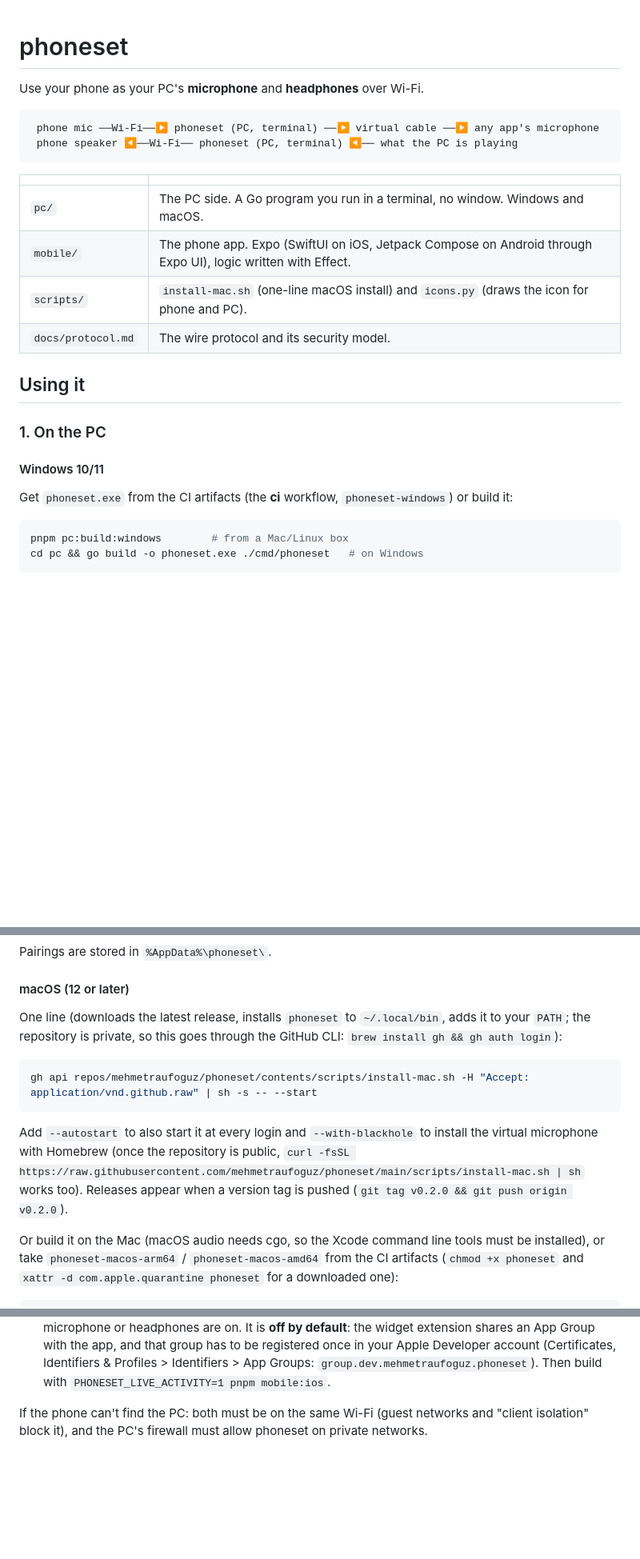
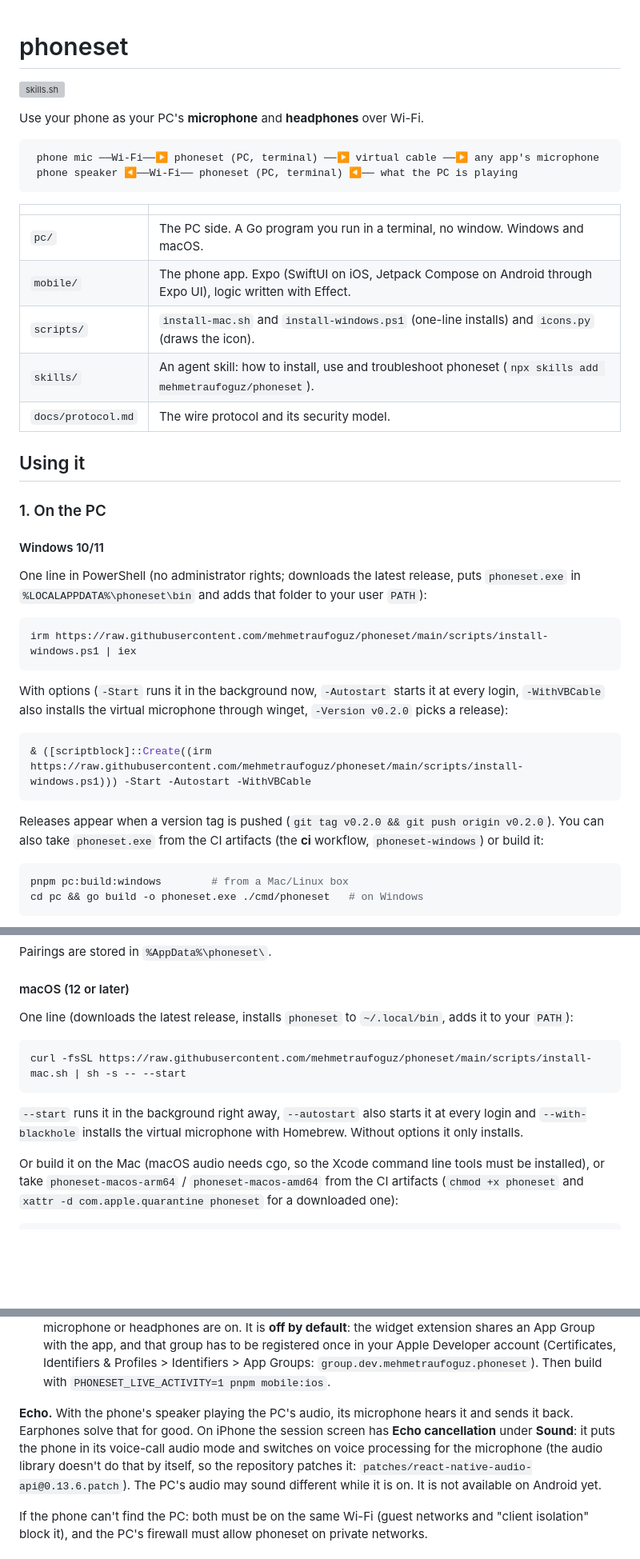
Before and after one commit to mehmetraufoguz/phoneset, a Markdown page: README.md, 3 parts joined by grey strips. Shown at 80% size. GitHub-like rendering; blank space fills up the shorter version; grey boxes are pictures that could not be loaded.

````diff
--- a/README.md
+++ b/README.md
@@ -1,4 +1,6 @@
 # phoneset
+
+[![skills.sh](https://skills.sh/b/mehmetraufoguz/phoneset)](https://skills.sh/mehmetraufoguz/phoneset)
 
 Use your phone as your PC's **microphone** and **headphones** over Wi-Fi.
 
@@ -11,7 +13,8 @@ Use your phone as your PC's **microphone** and **headphones** over Wi-Fi.
 | ------------------ | ------------------------------------------------------------------------------------------------------------ |
 | `pc/`              | The PC side. A Go program you run in a terminal, no window. Windows and macOS.                               |
 | `mobile/`          | The phone app. Expo (SwiftUI on iOS, Jetpack Compose on Android through Expo UI), logic written with Effect. |
-| `scripts/`         | `install-mac.sh` (one-line macOS install) and `icons.py` (draws the icon for phone and PC).                  |
+| `scripts/`         | `install-mac.sh` and `install-windows.ps1` (one-line installs) and `icons.py` (draws the icon).              |
+| `skills/`          | An agent skill: how to install, use and troubleshoot phoneset (`npx skills add mehmetraufoguz/phoneset`).    |
 | `docs/protocol.md` | The wire protocol and its security model.                                                                    |
 
 ## Using it
@@ -20,7 +23,22 @@ Use your phone as your PC's **microphone** and **headphones** over Wi-Fi.
 
 #### Windows 10/11
 
-Get `phoneset.exe` from the CI artifacts (the **ci** workflow, `phoneset-windows`) or build it:
+One line in PowerShell (no administrator rights; downloads the latest release, puts `phoneset.exe` in
+`%LOCALAPPDATA%\phoneset\bin` and adds that folder to your user `PATH`):
+
+```powershell
+irm https://raw.githubusercontent.com/mehmetraufoguz/phoneset/main/scripts/install-windows.ps1 | iex
+```
+
+With options (`-Start` runs it in the background now, `-Autostart` starts it at every login, `-WithVBCable`
+also installs the virtual microphone through winget, `-Version v0.2.0` picks a release):
+
+```powershell
+& ([scriptblock]::Create((irm https://raw.githubusercontent.com/mehmetraufoguz/phoneset/main/scripts/install-windows.ps1))) -Start -Autostart -WithVBCable
+```
+
+Releases appear when a version tag is pushed (`git tag v0.2.0 && git push origin v0.2.0`). You can also
+take `phoneset.exe` from the CI artifacts (the **ci** workflow, `phoneset-windows`) or build it:
 
 ```sh
 pnpm pc:build:windows        # from a Mac/Linux box
@@ -68,17 +86,14 @@ Pairings are stored in `%AppData%\phoneset\`.
 
 #### macOS (12 or later)
 
-One line (downloads the latest release, installs `phoneset` to `~/.local/bin`, adds it to your
-`PATH`; the repository is private, so this goes through the GitHub CLI: `brew install gh && gh auth login`):
+One line (downloads the latest release, installs `phoneset` to `~/.local/bin`, adds it to your `PATH`):
 
 ```sh
-gh api repos/mehmetraufoguz/phoneset/contents/scripts/install-mac.sh -H "Accept: application/vnd.github.raw" | sh -s -- --start
+curl -fsSL https://raw.githubusercontent.com/mehmetraufoguz/phoneset/main/scripts/install-mac.sh | sh -s -- --start
 ```
 
-Add `--autostart` to also start it at every login and `--with-blackhole` to install the virtual
-microphone with Homebrew (once the repository is public, `curl -fsSL
-https://raw.githubusercontent.com/mehmetraufoguz/phoneset/main/scripts/install-mac.sh | sh` works too).
-Releases appear when a version tag is pushed (`git tag v0.2.0 && git push origin v0.2.0`).
+`--start` runs it in the background right away, `--autostart` also starts it at every login and
+`--with-blackhole` installs the virtual microphone with Homebrew. Without options it only installs.
 
 Or build it on the Mac (macOS audio needs cgo, so the Xcode command line tools must be
 installed), or take `phoneset-macos-arm64` / `phoneset-macos-amd64` from the CI artifacts
@@ -174,6 +214,12 @@ phone shows it outside the app too, so you can see it is working:
   extension shares an App Group with the app, and that group has to be registered once in your Apple
   Developer account (Certificates, Identifiers & Profiles > Identifiers > App Groups:
   `group.dev.mehmetraufoguz.phoneset`). Then build with `PHONESET_LIVE_ACTIVITY=1 pnpm mobile:ios`.
+
+**Echo.** With the phone's speaker playing the PC's audio, its microphone hears it and sends it back. Earphones
+solve that for good. On iPhone the session screen has **Echo cancellation** under **Sound**: it puts the phone in
+its voice-call audio mode and switches on voice processing for the microphone (the audio library doesn't do
+that by itself, so the repository patches it: `patches/react-native-audio-api@0.13.6.patch`). The PC's audio may
+sound different while it is on. It is not available on Android yet.
 
 If the phone can't find the PC: both must be on the same Wi-Fi (guest networks and
 "client isolation" block it), and the PC's firewall must allow phoneset on private networks.
````
Also changed, not shown: other parts of README.md (+36 -5 lines).
